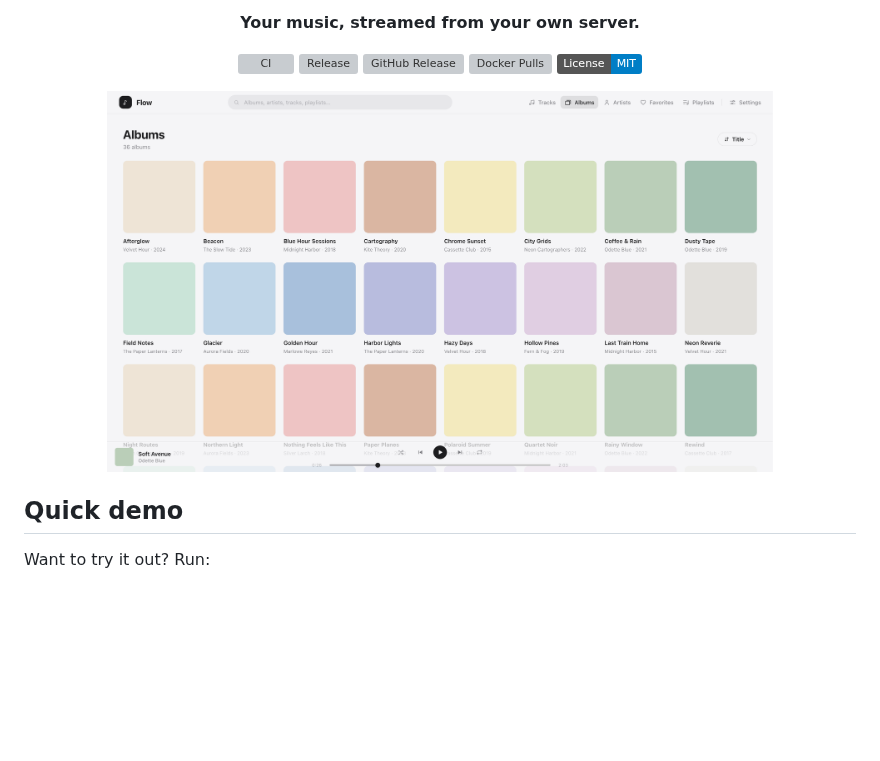
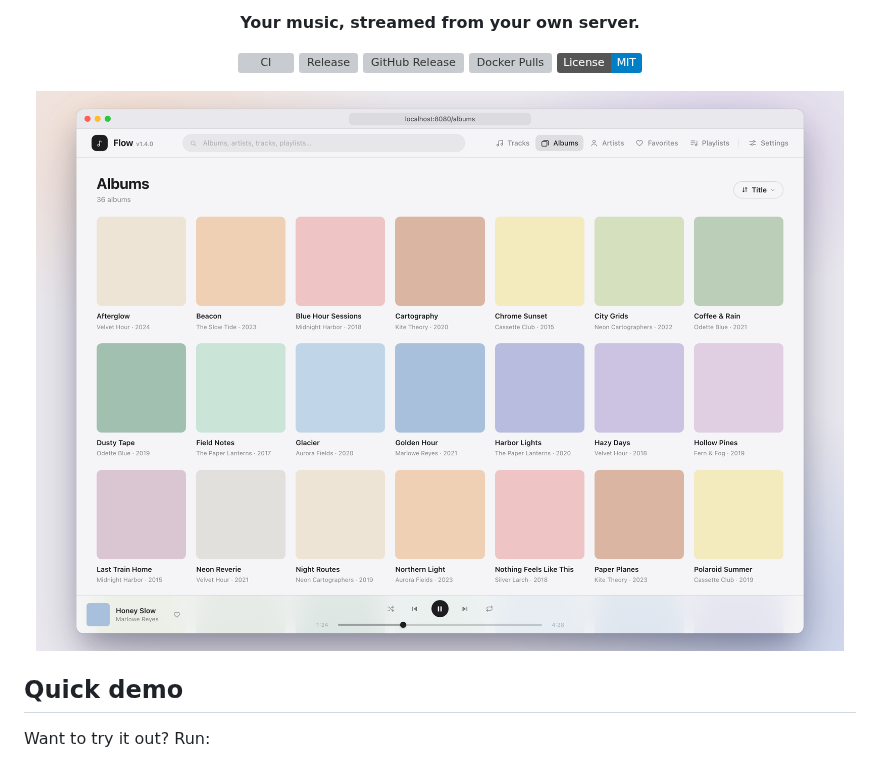
Before and after one commit to polius/Flow, a Markdown page: README.md, the part around the change. GitHub-like rendering; pictures changed too: assets/albums.png; badges without logos; blank space fills up the shorter version; grey boxes are pictures that could not be loaded.

Commit message:
docs: refresh album screenshot and widen it in README (#39)

```diff
--- a/README.md
+++ b/README.md
@@ -20,7 +20,7 @@
 </p>
 
 
-<img src="assets/albums.png" alt="Flow album view" width="80%">
+<img src="assets/albums.png" alt="Flow album view" width="100%">
 
 </div>
 
```
